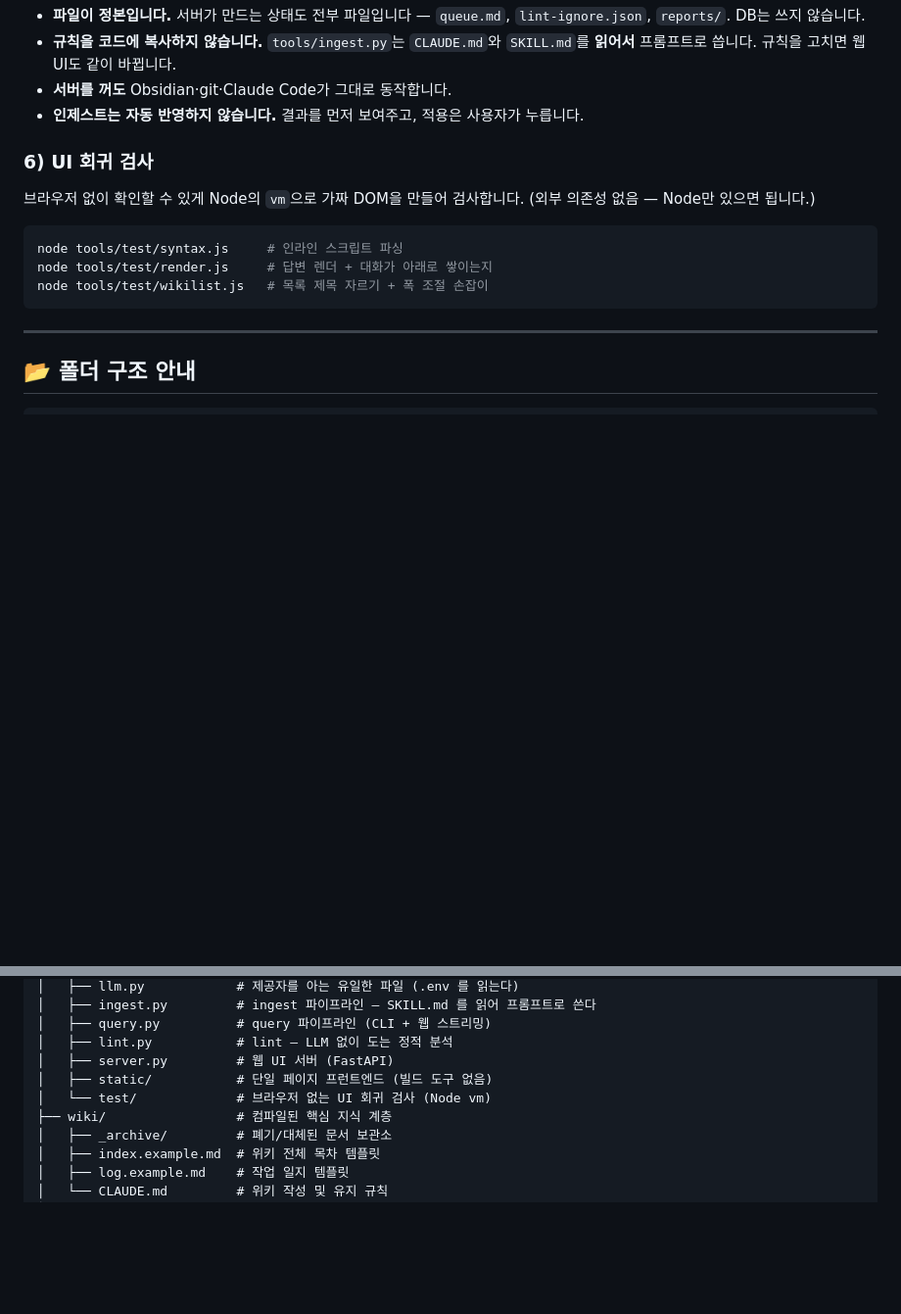
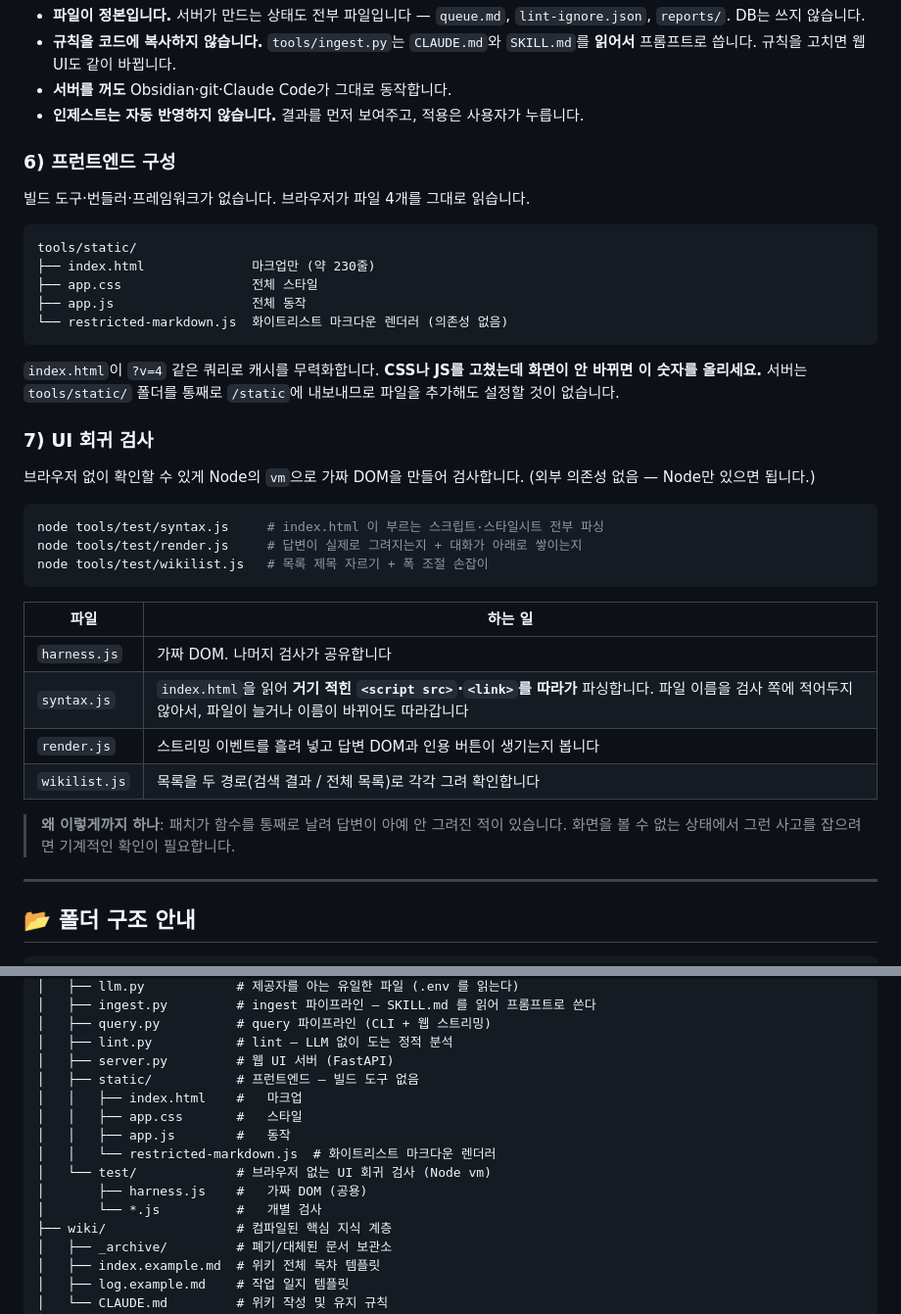
Before and after one commit to CyberSec0108/llm_wiki_opensource_AI, a Markdown page: README.md, 2 parts joined by grey strips. Shown at 98% size. Drawn GitHub-style; blank space fills up the shorter version.

Commit message:
README 를 분리된 프런트엔드에 맞추고, syntax 검사를 되살림
app.css/app.js 분리 뒤 syntax.js 가 index.html 의 인라인 <script> 만
보고 있어 테마 토글 8줄만 검사했다. 검사할 게 없어서 "통과" 하는
상태였다 — app.js 가 통째로 깨져도 못 잡는다.

이제 index.html 에 적힌 <script src> 와 <link> 를 따라간다. 파일
이름을 검사 쪽에 적어두지 않아서 파일이 늘거나 이름이 바뀌어도 따라간다.
app.js 를 일부러 깨뜨려 종료코드 1 이 나오는 것까지 확인했다.

README:
- 프런트엔드 구성 절 신설 (파일 4개 · 캐시 무력화 ?v= · 빌드 없음)
- UI 회귀 검사 절에 검사 파일별 역할 표 추가
- 탭 표를 실제 내비게이션 순서로 (상태판·위키·질문·자료넣기·인제스트·점검)
- 폴더 구조의 static/ 과 test/ 를 실제 파일 목록으로

README 가 시키는 명령 8개 전부 실행해 확인했다.

Co-Authored-By: Claude Opus 5 <noreply@anthropic.com>

````diff
--- a/README.md
+++ b/README.md
@@ -318,16 +318,41 @@ python tools/server.py --lan        # 같은 와이파이의 다른 기기에서
 - **서버를 꺼도** Obsidian·git·Claude Code가 그대로 동작합니다.
 - **인제스트는 자동 반영하지 않습니다.** 결과를 먼저 보여주고, 적용은 사용자가 누릅니다.
 
-### 6) UI 회귀 검사
+### 6) 프런트엔드 구성
+
+빌드 도구·번들러·프레임워크가 없습니다. 브라우저가 파일 4개를 그대로 읽습니다.
+
+```text
+tools/static/
+├── index.html              마크업만 (약 230줄)
+├── app.css                 전체 스타일
+├── app.js                  전체 동작
+└── restricted-markdown.js  화이트리스트 마크다운 렌더러 (의존성 없음)
+```
+
+`index.html`이 `?v=4` 같은 쿼리로 캐시를 무력화합니다. **CSS나 JS를 고쳤는데 화면이 안 바뀌면 이 숫자를 올리세요.**
+서버는 `tools/static/` 폴더를 통째로 `/static`에 내보내므로 파일을 추가해도 설정할 것이 없습니다.
+
+### 7) UI 회귀 검사
 
 브라우저 없이 확인할 수 있게 Node의 `vm`으로 가짜 DOM을 만들어 검사합니다.
 (외부 의존성 없음 — Node만 있으면 됩니다.)
 
 ```bash
-node tools/test/syntax.js     # 인라인 스크립트 파싱
-node tools/test/render.js     # 답변 렌더 + 대화가 아래로 쌓이는지
+node tools/test/syntax.js     # index.html 이 부르는 스크립트·스타일시트 전부 파싱
+node tools/test/render.js     # 답변이 실제로 그려지는지 + 대화가 아래로 쌓이는지
 node tools/test/wikilist.js   # 목록 제목 자르기 + 폭 조절 손잡이
 ```
+
+| 파일 | 하는 일 |
+|---|---|
+| `harness.js` | 가짜 DOM. 나머지 검사가 공유합니다 |
+| `syntax.js` | `index.html`을 읽어 **거기 적힌 `<script src>`·`<link>`를 따라가** 파싱합니다. 파일 이름을 검사 쪽에 적어두지 않아서, 파일이 늘거나 이름이 바뀌어도 따라갑니다 |
+| `render.js` | 스트리밍 이벤트를 흘려 넣고 답변 DOM과 인용 버튼이 생기는지 봅니다 |
+| `wikilist.js` | 목록을 두 경로(검색 결과 / 전체 목록)로 각각 그려 확인합니다 |
+
+> **왜 이렇게까지 하나**: 패치가 함수를 통째로 날려 답변이 아예 안 그려진 적이 있습니다.
+> 화면을 볼 수 없는 상태에서 그런 사고를 잡으려면 기계적인 확인이 필요합니다.
 
 ---
 
@@ -365,8 +390,14 @@ node tools/test/wikilist.js   # 목록 제목 자르기 + 폭 조절 손잡이
 │   ├── query.py          # query 파이프라인 (CLI + 웹 스트리밍)
 │   ├── lint.py           # lint — LLM 없이 도는 정적 분석
 │   ├── server.py         # 웹 UI 서버 (FastAPI)
-│   ├── static/           # 단일 페이지 프런트엔드 (빌드 도구 없음)
+│   ├── static/           # 프런트엔드 — 빌드 도구 없음
+│   │   ├── index.html    #   마크업
+│   │   ├── app.css       #   스타일
+│   │   ├── app.js        #   동작
+│   │   └── restricted-markdown.js  # 화이트리스트 마크다운 렌더러
 │   └── test/             # 브라우저 없는 UI 회귀 검사 (Node vm)
+│       ├── harness.js    #   가짜 DOM (공용)
+│       └── *.js          #   개별 검사
 ├── wiki/                 # 컴파일된 핵심 지식 계층
 │   ├── _archive/         # 폐기/대체된 문서 보관소
 │   ├── index.example.md  # 위키 전체 목차 템플릿
````
